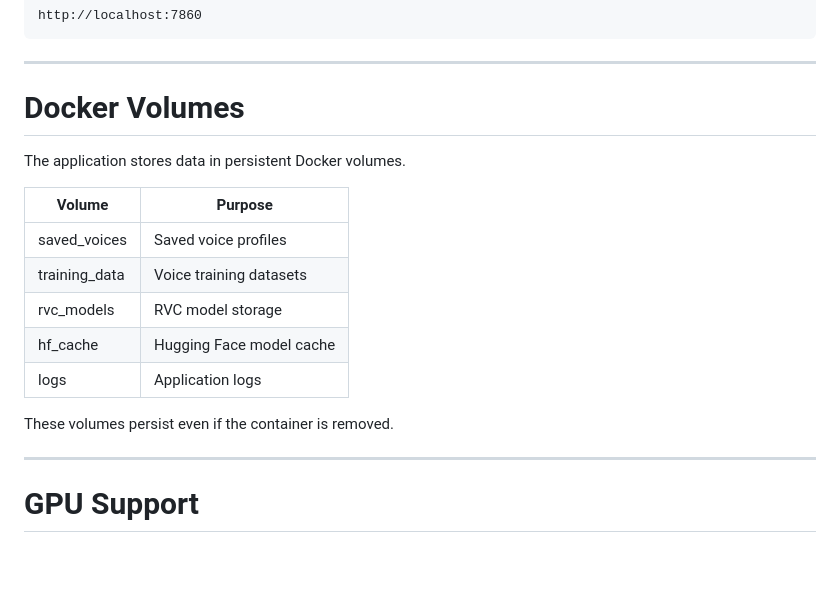
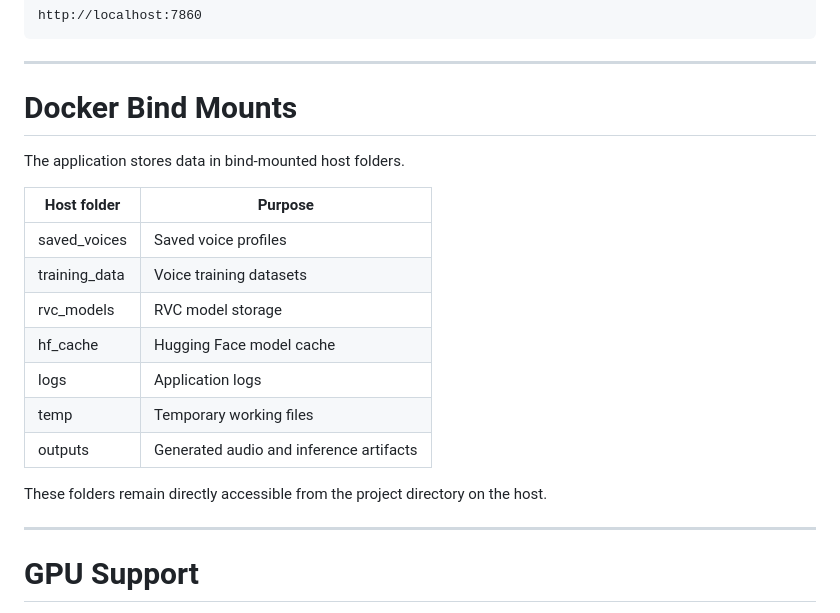
Before and after one commit to ZAIN-UL-ABDIN-GHANI/zenvyrolabs-Ai-Ml-engineering-internship, a Markdown page: Assignment2/Full-Stack/README.md, the part around the change. GitHub-like rendering; blank space fills up the shorter version.

Commit message:
Update Assignment2 README documentation

```diff
--- a/Assignment2/Full-Stack/README.md
+++ b/Assignment2/Full-Stack/README.md
@@ -497,19 +497,21 @@ http://localhost:7860
 
 ---
 
-# Docker Volumes
+# Docker Bind Mounts
 
-The application stores data in persistent Docker volumes.
+The application stores data in bind-mounted host folders.
 
-| Volume | Purpose |
-|---------|---------|
+| Host folder | Purpose |
+|-------------|---------|
 | saved_voices | Saved voice profiles |
 | training_data | Voice training datasets |
 | rvc_models | RVC model storage |
 | hf_cache | Hugging Face model cache |
 | logs | Application logs |
+| temp | Temporary working files |
+| outputs | Generated audio and inference artifacts |
 
-These volumes persist even if the container is removed.
+These folders remain directly accessible from the project directory on the host.
 
 ---
 
```
